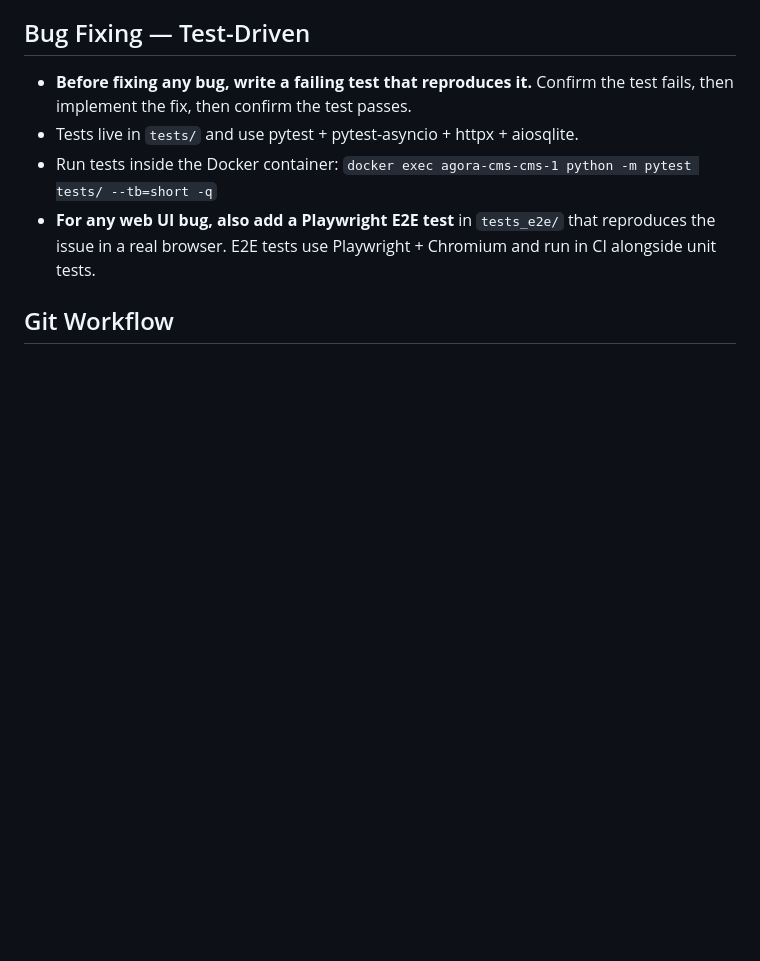
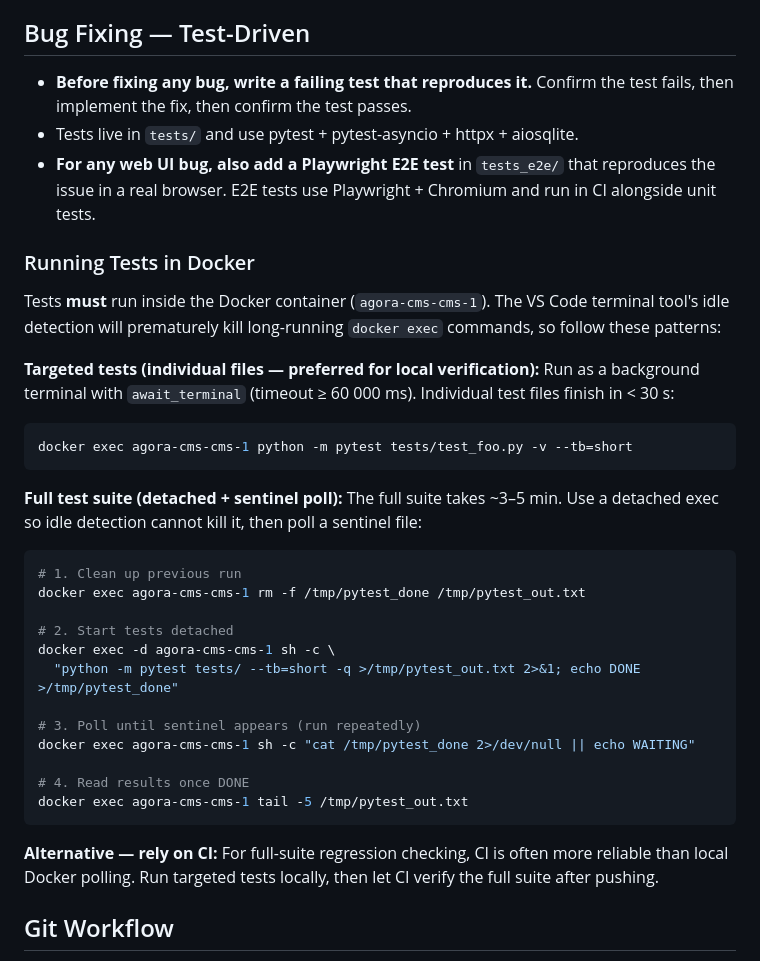
Before and after one commit to sslivins/agora-cms, a Markdown page: .github/copilot-instructions.md, the part around the change. Rendered like a GitHub page; blank space fills up the shorter version.

Commit message:
docs: add reliable Docker test patterns to copilot instructions

````diff
--- a/.github/copilot-instructions.md
+++ b/.github/copilot-instructions.md
@@ -60,8 +60,37 @@ Single application with a PostgreSQL database:
 
 - **Before fixing any bug, write a failing test that reproduces it.** Confirm the test fails, then implement the fix, then confirm the test passes.
 - Tests live in `tests/` and use pytest + pytest-asyncio + httpx + aiosqlite.
-- Run tests inside the Docker container: `docker exec agora-cms-cms-1 python -m pytest tests/ --tb=short -q`
 - **For any web UI bug, also add a Playwright E2E test** in `tests_e2e/` that reproduces the issue in a real browser. E2E tests use Playwright + Chromium and run in CI alongside unit tests.
+
+### Running Tests in Docker
+
+Tests **must** run inside the Docker container (`agora-cms-cms-1`). The VS Code terminal tool's idle detection will prematurely kill long-running `docker exec` commands, so follow these patterns:
+
+**Targeted tests (individual files — preferred for local verification):**
+Run as a background terminal with `await_terminal` (timeout ≥ 60 000 ms). Individual test files finish in < 30 s:
+```sh
+docker exec agora-cms-cms-1 python -m pytest tests/test_foo.py -v --tb=short
+```
+
+**Full test suite (detached + sentinel poll):**
+The full suite takes ~3–5 min. Use a detached exec so idle detection cannot kill it, then poll a sentinel file:
+```sh
+# 1. Clean up previous run
+docker exec agora-cms-cms-1 rm -f /tmp/pytest_done /tmp/pytest_out.txt
+
+# 2. Start tests detached
+docker exec -d agora-cms-cms-1 sh -c \
+  "python -m pytest tests/ --tb=short -q >/tmp/pytest_out.txt 2>&1; echo DONE >/tmp/pytest_done"
+
+# 3. Poll until sentinel appears (run repeatedly)
+docker exec agora-cms-cms-1 sh -c "cat /tmp/pytest_done 2>/dev/null || echo WAITING"
+
+# 4. Read results once DONE
+docker exec agora-cms-cms-1 tail -5 /tmp/pytest_out.txt
+```
+
+**Alternative — rely on CI:**
+For full-suite regression checking, CI is often more reliable than local Docker polling. Run targeted tests locally, then let CI verify the full suite after pushing.
 
 ## Git Workflow
 
````
